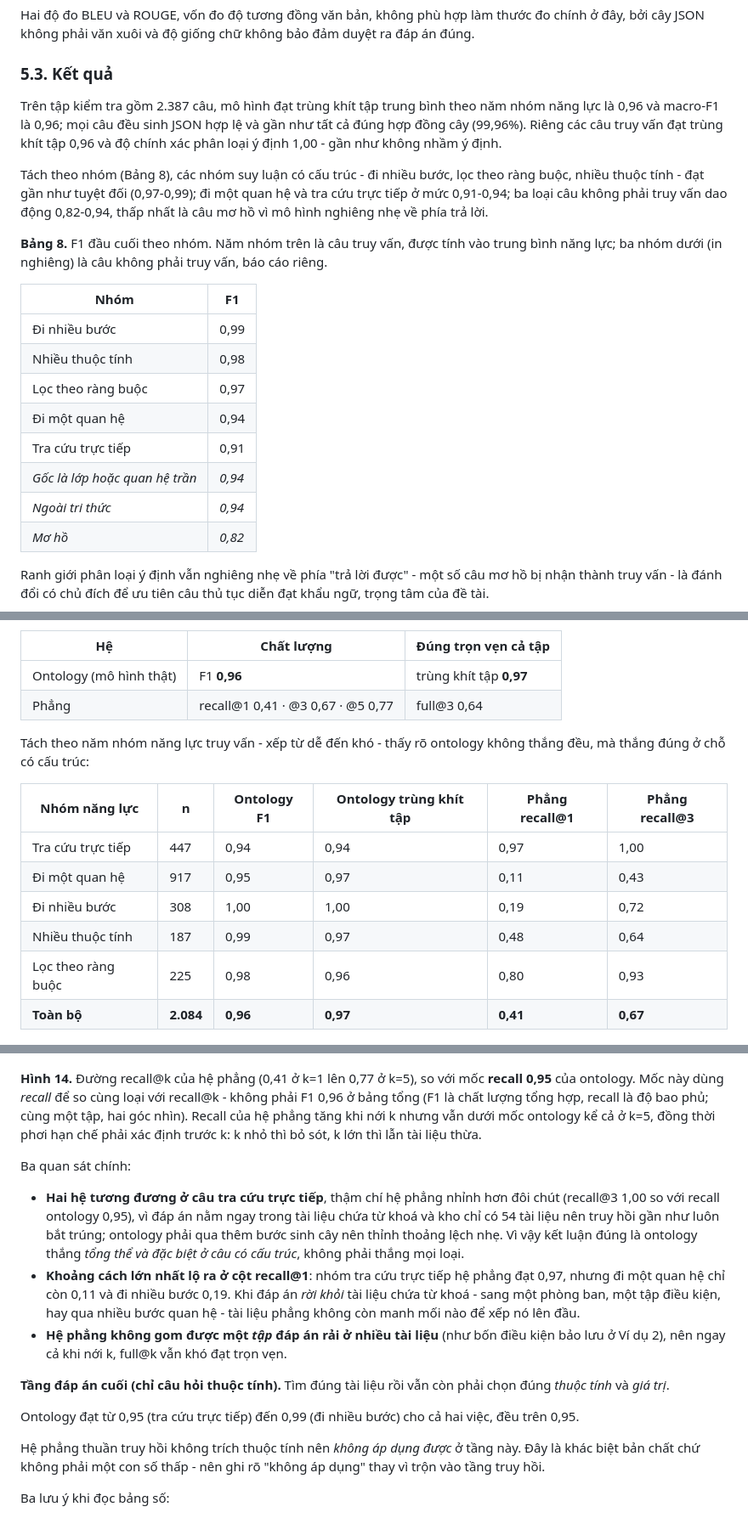
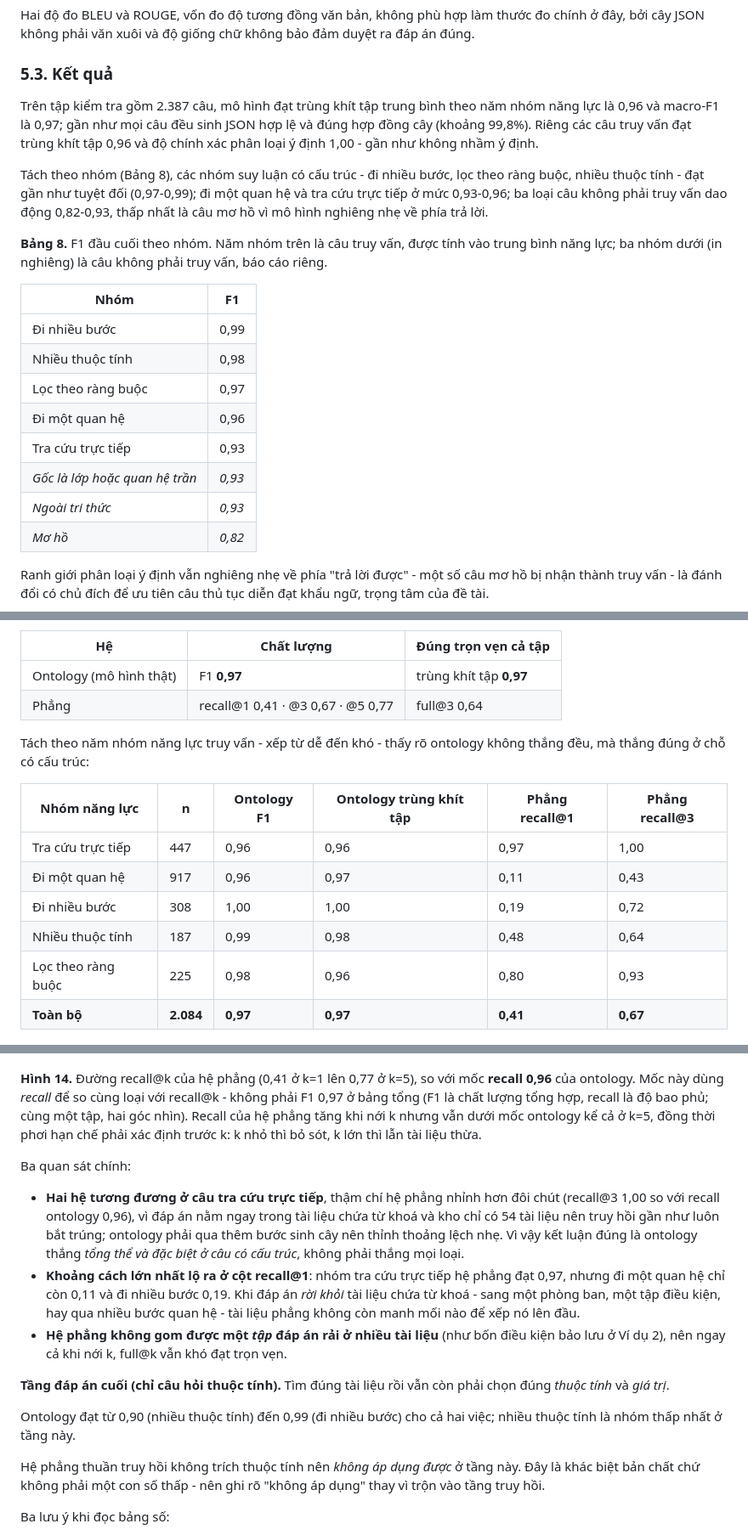
Before and after one commit to vpthinh19/ontology-chatbot, a Markdown page: docs/CONCEPT.md, 3 parts joined by grey strips. Shown at 85% size. Rendered like a GitHub page.

Commit message:
update docs up-to-date

```diff
--- a/docs/CONCEPT.md
+++ b/docs/CONCEPT.md
@@ -528,12 +528,12 @@ Hai độ đo BLEU và ROUGE, vốn đo độ tương đồng văn bản, không
 
 ### 5.3. Kết quả
 
-Trên tập kiểm tra gồm 2.387 câu, mô hình đạt trùng khít tập trung bình theo năm nhóm năng lực là 0,96 và macro-F1 là 0,96;
-mọi câu đều sinh JSON hợp lệ và gần như tất cả đúng hợp đồng cây (99,96%). Riêng các câu truy vấn đạt trùng khít tập 0,96 và độ
+Trên tập kiểm tra gồm 2.387 câu, mô hình đạt trùng khít tập trung bình theo năm nhóm năng lực là 0,96 và macro-F1 là 0,97;
+gần như mọi câu đều sinh JSON hợp lệ và đúng hợp đồng cây (khoảng 99,8%). Riêng các câu truy vấn đạt trùng khít tập 0,96 và độ
 chính xác phân loại ý định 1,00 - gần như không nhầm ý định.
 
 Tách theo nhóm (Bảng 8), các nhóm suy luận có cấu trúc - đi nhiều bước, lọc theo ràng buộc, nhiều thuộc tính - đạt gần như tuyệt đối
-(0,97-0,99); đi một quan hệ và tra cứu trực tiếp ở mức 0,91-0,94; ba loại câu không phải truy vấn dao động 0,82-0,94, thấp nhất là
+(0,97-0,99); đi một quan hệ và tra cứu trực tiếp ở mức 0,93-0,96; ba loại câu không phải truy vấn dao động 0,82-0,93, thấp nhất là
 câu mơ hồ vì mô hình nghiêng nhẹ về phía trả lời.
 
 **Bảng 8.** F1 đầu cuối theo nhóm. Năm nhóm trên là câu truy vấn, được tính vào trung bình năng lực; ba nhóm dưới (in nghiêng) là
@@ -544,10 +544,10 @@ câu không phải truy vấn, báo cáo riêng.
 | Đi nhiều bước | 0,99 |
 | Nhiều thuộc tính | 0,98 |
 | Lọc theo ràng buộc | 0,97 |
-| Đi một quan hệ | 0,94 |
-| Tra cứu trực tiếp | 0,91 |
-| *Gốc là lớp hoặc quan hệ trần* | *0,94* |
-| *Ngoài tri thức* | *0,94* |
+| Đi một quan hệ | 0,96 |
+| Tra cứu trực tiếp | 0,93 |
+| *Gốc là lớp hoặc quan hệ trần* | *0,93* |
+| *Ngoài tri thức* | *0,93* |
 | *Mơ hồ* | *0,82* |
 
 Ranh giới phân loại ý định vẫn nghiêng nhẹ về phía "trả lời được" - một số câu mơ hồ bị nhận thành truy vấn - là đánh đổi có chủ đích
@@ -768,19 +768,19 @@ phép so cân xứng là đặt trùng khít tập của ontology cạnh full@k
 
 | Hệ | Chất lượng | Đúng trọn vẹn cả tập |
 |---|---|---|
-| Ontology (mô hình thật) | F1 **0,96** | trùng khít tập **0,97** |
+| Ontology (mô hình thật) | F1 **0,97** | trùng khít tập **0,97** |
 | Phẳng | recall@1 0,41 · @3 0,67 · @5 0,77 | full@3 0,64 |
 
 Tách theo năm nhóm năng lực truy vấn - xếp từ dễ đến khó - thấy rõ ontology không thắng đều, mà thắng đúng ở chỗ có cấu trúc:
 
 | Nhóm năng lực | n | Ontology F1 | Ontology trùng khít tập | Phẳng recall@1 | Phẳng recall@3 |
 |---|---|---|---|---|---|
-| Tra cứu trực tiếp | 447 | 0,94 | 0,94 | 0,97 | 1,00 |
-| Đi một quan hệ | 917 | 0,95 | 0,97 | 0,11 | 0,43 |
+| Tra cứu trực tiếp | 447 | 0,96 | 0,96 | 0,97 | 1,00 |
+| Đi một quan hệ | 917 | 0,96 | 0,97 | 0,11 | 0,43 |
 | Đi nhiều bước | 308 | 1,00 | 1,00 | 0,19 | 0,72 |
-| Nhiều thuộc tính | 187 | 0,99 | 0,97 | 0,48 | 0,64 |
+| Nhiều thuộc tính | 187 | 0,99 | 0,98 | 0,48 | 0,64 |
 | Lọc theo ràng buộc | 225 | 0,98 | 0,96 | 0,80 | 0,93 |
-| **Toàn bộ** | **2.084** | **0,96** | **0,97** | **0,41** | **0,67** |
+| **Toàn bộ** | **2.084** | **0,97** | **0,97** | **0,41** | **0,67** |
 
 ![Hình 13](figures/benchmark_per_type.png)
 
@@ -791,14 +791,14 @@ tiếp cho luận điểm trung tâm.
 
 ![Hình 14](figures/recall_at_k.png)
 
-**Hình 14.** Đường recall@k của hệ phẳng (0,41 ở k=1 lên 0,77 ở k=5), so với mốc **recall 0,95** của ontology. Mốc này dùng *recall*
-để so cùng loại với recall@k - không phải F1 0,96 ở bảng tổng (F1 là chất lượng tổng hợp, recall là độ bao phủ; cùng một tập, hai
+**Hình 14.** Đường recall@k của hệ phẳng (0,41 ở k=1 lên 0,77 ở k=5), so với mốc **recall 0,96** của ontology. Mốc này dùng *recall*
+để so cùng loại với recall@k - không phải F1 0,97 ở bảng tổng (F1 là chất lượng tổng hợp, recall là độ bao phủ; cùng một tập, hai
 góc nhìn). Recall của hệ phẳng tăng khi nới k nhưng vẫn dưới mốc ontology kể cả ở k=5, đồng thời phơi hạn chế phải xác định trước k:
 k nhỏ thì bỏ sót, k lớn thì lẫn tài liệu thừa.
 
 Ba quan sát chính:
 
-- **Hai hệ tương đương ở câu tra cứu trực tiếp**, thậm chí hệ phẳng nhỉnh hơn đôi chút (recall@3 1,00 so với recall ontology 0,95),
+- **Hai hệ tương đương ở câu tra cứu trực tiếp**, thậm chí hệ phẳng nhỉnh hơn đôi chút (recall@3 1,00 so với recall ontology 0,96),
   vì đáp án nằm ngay trong tài liệu chứa từ khoá và kho chỉ có 54 tài liệu nên truy hồi gần như luôn bắt trúng; ontology phải qua
   thêm bước sinh cây nên thỉnh thoảng lệch nhẹ. Vì vậy kết luận đúng là ontology thắng *tổng thể và đặc biệt ở câu có cấu trúc*,
   không phải thắng mọi loại.
@@ -810,7 +810,7 @@ Ba quan sát chính:
 
 **Tầng đáp án cuối (chỉ câu hỏi thuộc tính).** Tìm đúng tài liệu rồi vẫn còn phải chọn đúng *thuộc tính* và *giá trị*.
 
-Ontology đạt từ 0,95 (tra cứu trực tiếp) đến 0,99 (đi nhiều bước) cho cả hai việc, đều trên 0,95.
+Ontology đạt từ 0,90 (nhiều thuộc tính) đến 0,99 (đi nhiều bước) cho cả hai việc; nhiều thuộc tính là nhóm thấp nhất ở tầng này.
 
 Hệ phẳng thuần truy hồi không trích thuộc tính nên *không áp dụng được* ở tầng này. Đây là khác biệt bản chất chứ không phải một con
 số thấp - nên ghi rõ "không áp dụng" thay vì trộn vào tầng truy hồi.
```
Also changed, not shown: other parts of docs/CONCEPT.md (+7 -7 lines).
